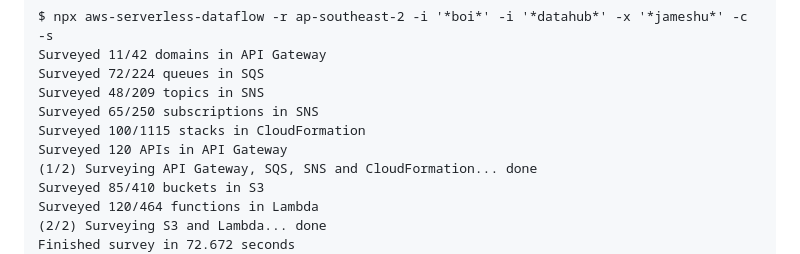
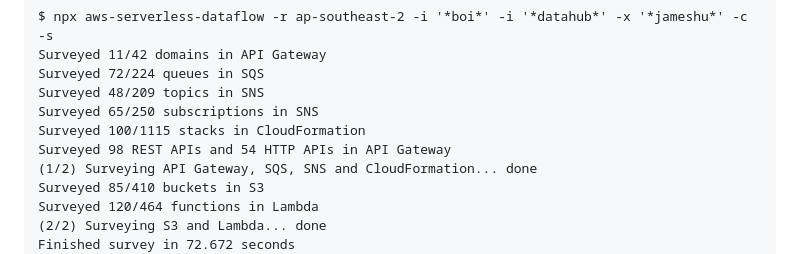
Before and after one commit to james-hu/aws-serverless-dataflow, a Markdown page: README.md, the part around the change. Rendered like a GitHub page.

Commit message:
chore: update example output

```diff
--- a/README.md
+++ b/README.md
@@ -28,7 +28,7 @@ Surveyed 72/224 queues in SQS
 Surveyed 48/209 topics in SNS
 Surveyed 65/250 subscriptions in SNS
 Surveyed 100/1115 stacks in CloudFormation
-Surveyed 120 APIs in API Gateway
+Surveyed 98 REST APIs and 54 HTTP APIs in API Gateway
 (1/2) Surveying API Gateway, SQS, SNS and CloudFormation... done
 Surveyed 85/410 buckets in S3
 Surveyed 120/464 functions in Lambda
```
